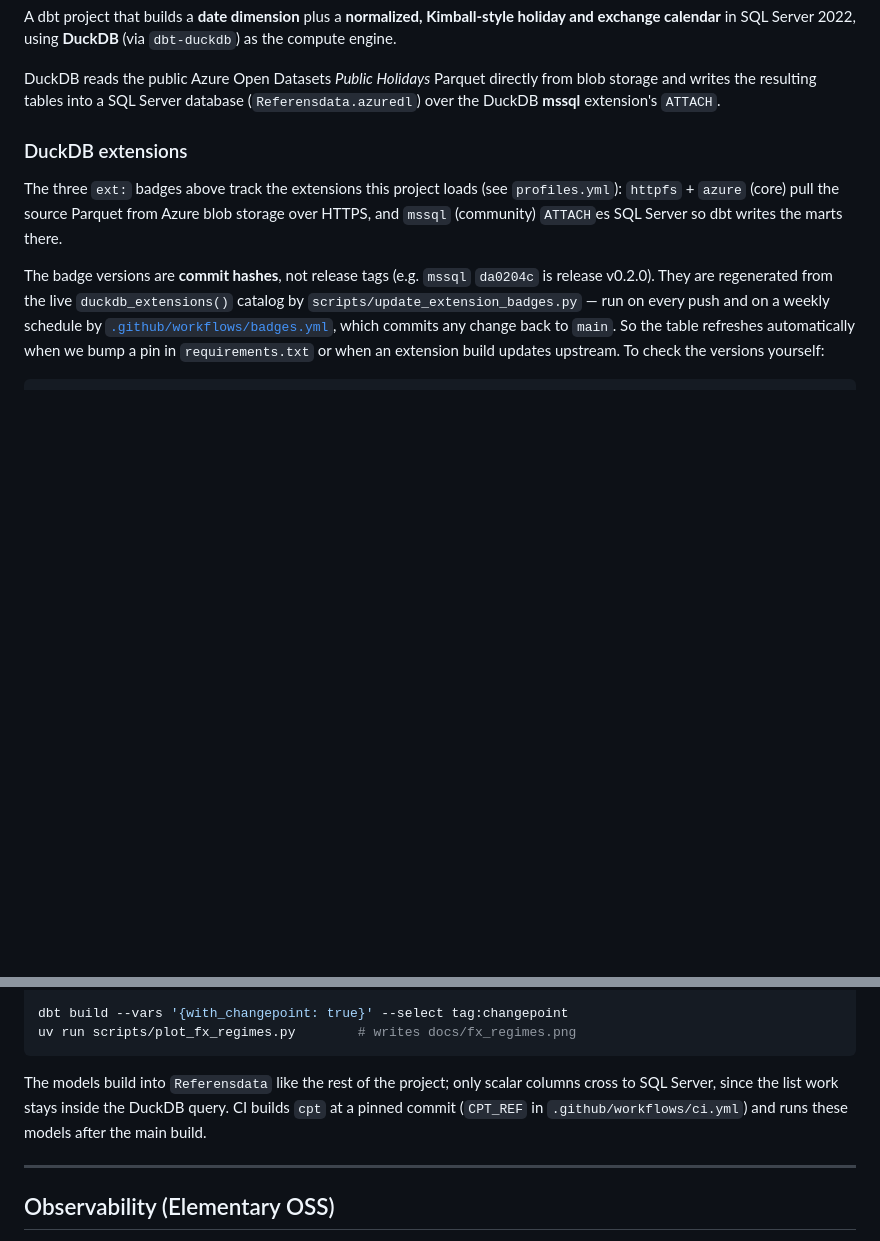
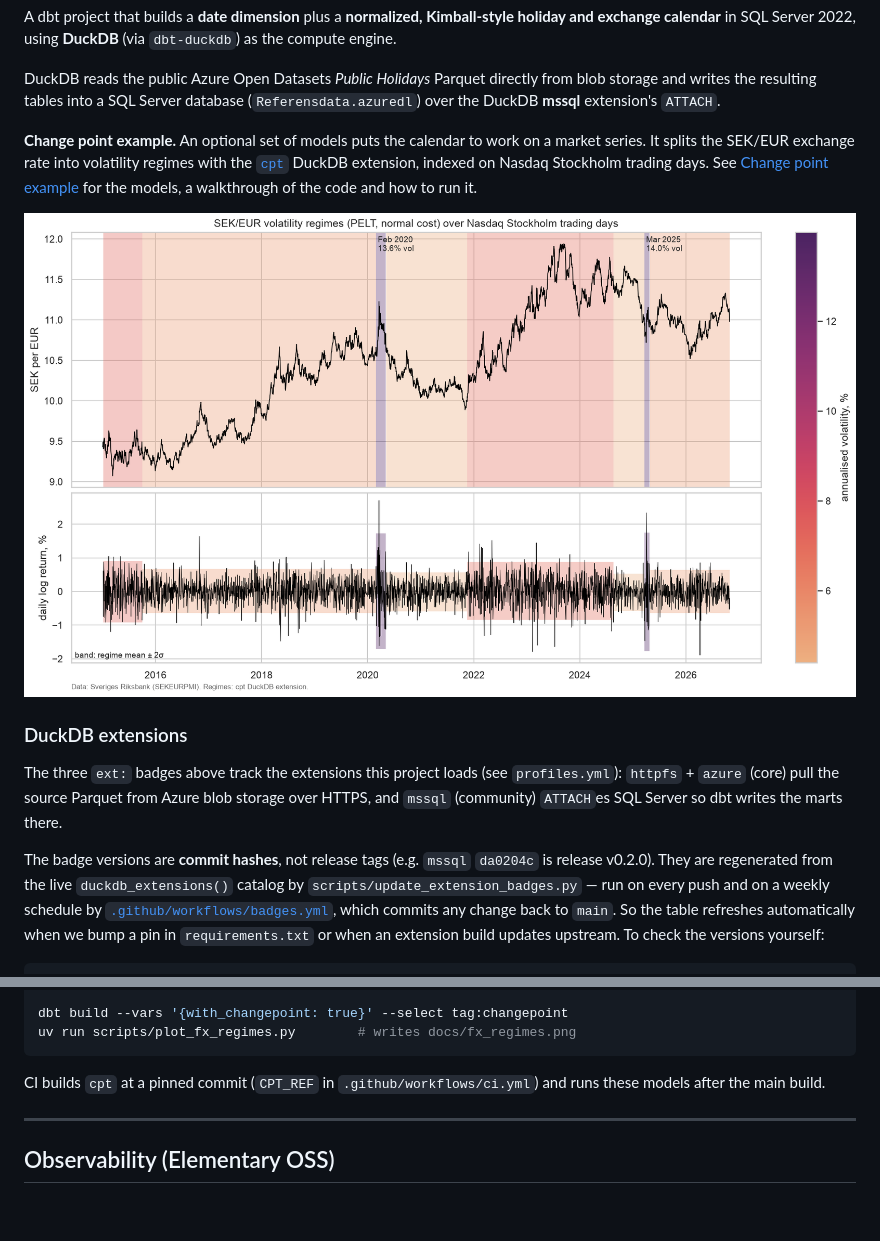
Before and after one commit to oluies/dbt-duckdb-trading-calendar, a Markdown page: README.md, 2 parts joined by grey strips. GitHub-like rendering; blank space fills up the shorter version.

````diff
--- a/README.md
+++ b/README.md
@@ -22,6 +22,15 @@ DuckDB reads the public Azure Open Datasets _Public Holidays_ Parquet
 directly from blob storage and writes the resulting tables into a
 SQL Server database (`Referensdata.azuredl`) over the DuckDB **mssql**
 extension's `ATTACH`.
+
+**Change point example.** An optional set of models puts the calendar to
+work on a market series. It splits the SEK/EUR exchange rate into
+volatility regimes with the [`cpt`](https://github.com/hugr-lab/duck-changepoint)
+DuckDB extension, indexed on Nasdaq Stockholm trading days. See
+[Change point example](#change-point-example-with_changepoint) for the
+models, a walkthrough of the code and how to run it.
+
+[![SEK/EUR volatility regimes](docs/fx_regimes.png)](#change-point-example-with_changepoint)
 
 ### DuckDB extensions
 
@@ -432,9 +532,7 @@ dbt build --vars '{with_changepoint: true}' --select tag:changepoint
 uv run scripts/plot_fx_regimes.py        # writes docs/fx_regimes.png
 ```
 
-The models build into `Referensdata` like the rest of the project; only
-scalar columns cross to SQL Server, since the list work stays inside the
-DuckDB query. CI builds `cpt` at a pinned commit (`CPT_REF` in
+CI builds `cpt` at a pinned commit (`CPT_REF` in
 `.github/workflows/ci.yml`) and runs these models after the main build.
 
 ---
````
Also changed, not shown: other parts of README.md (+101 -10 lines).
